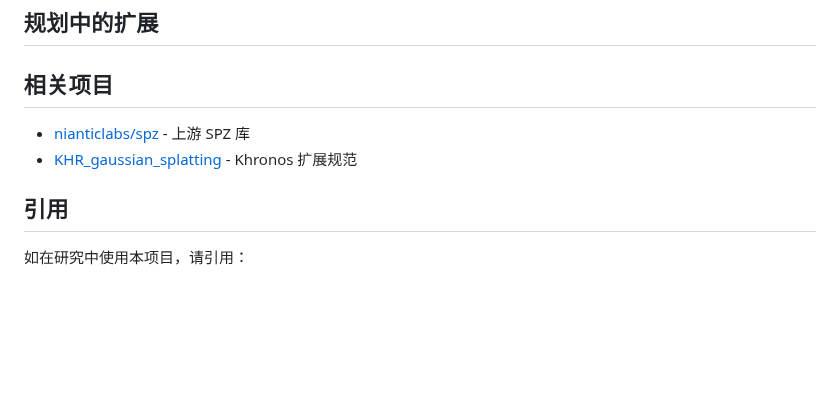
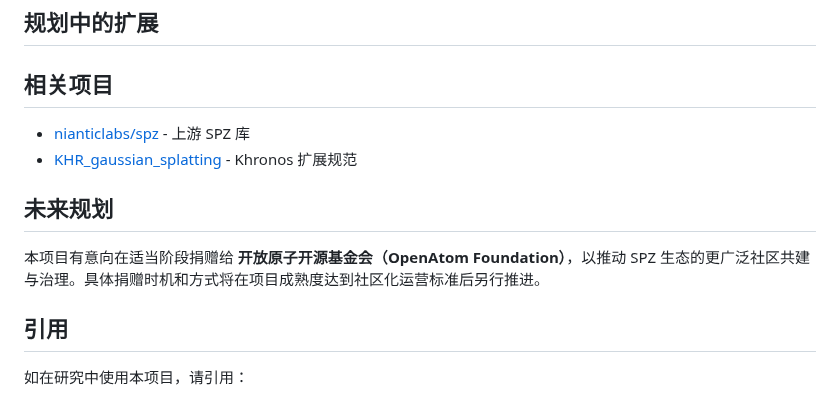
Before and after one commit to spz-ecosystem/spz_gatekeeper, a Markdown page: README-zh.md, the part around the change. GitHub-like rendering; blank space fills up the shorter version.

```diff
--- a/README-zh.md
+++ b/README-zh.md
@@ -449,6 +449,10 @@ spz_gatekeeper/
 - [nianticlabs/spz](https://github.com/nianticlabs/spz) - 上游 SPZ 库
 - [KHR_gaussian_splatting](https://github.com/KhronosGroup/glTF/tree/main/extensions/2.0/Khronos/KHR_gaussian_splatting) - Khronos 扩展规范
 
+## 未来规划
+
+本项目有意向在适当阶段捐赠给 **开放原子开源基金会（OpenAtom Foundation）**，以推动 SPZ 生态的更广泛社区共建与治理。具体捐赠时机和方式将在项目成熟度达到社区化运营标准后另行推进。
+
 ## 引用
 
 如在研究中使用本项目，请引用：
```
Also changed, not shown: README.md (+4 -0 lines).
